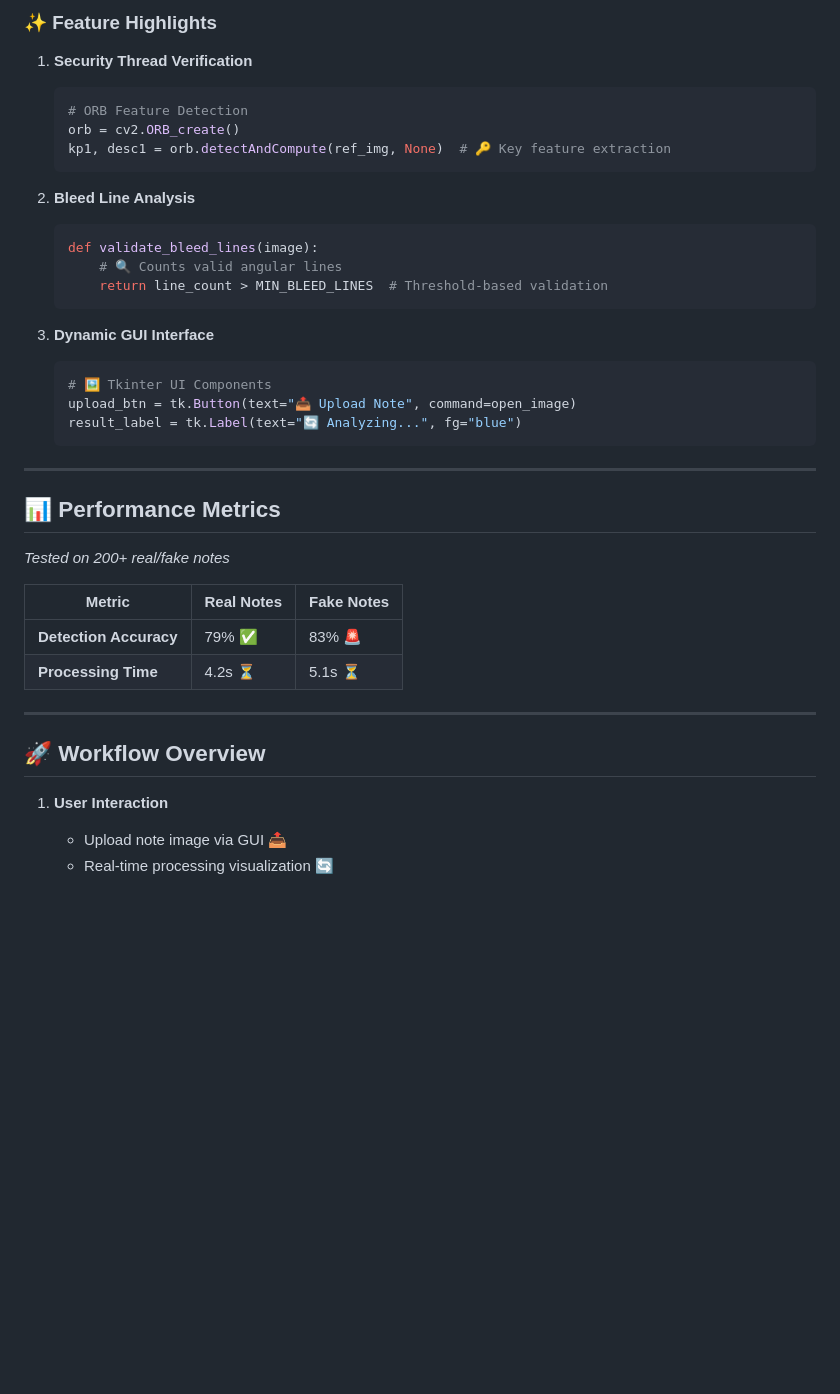
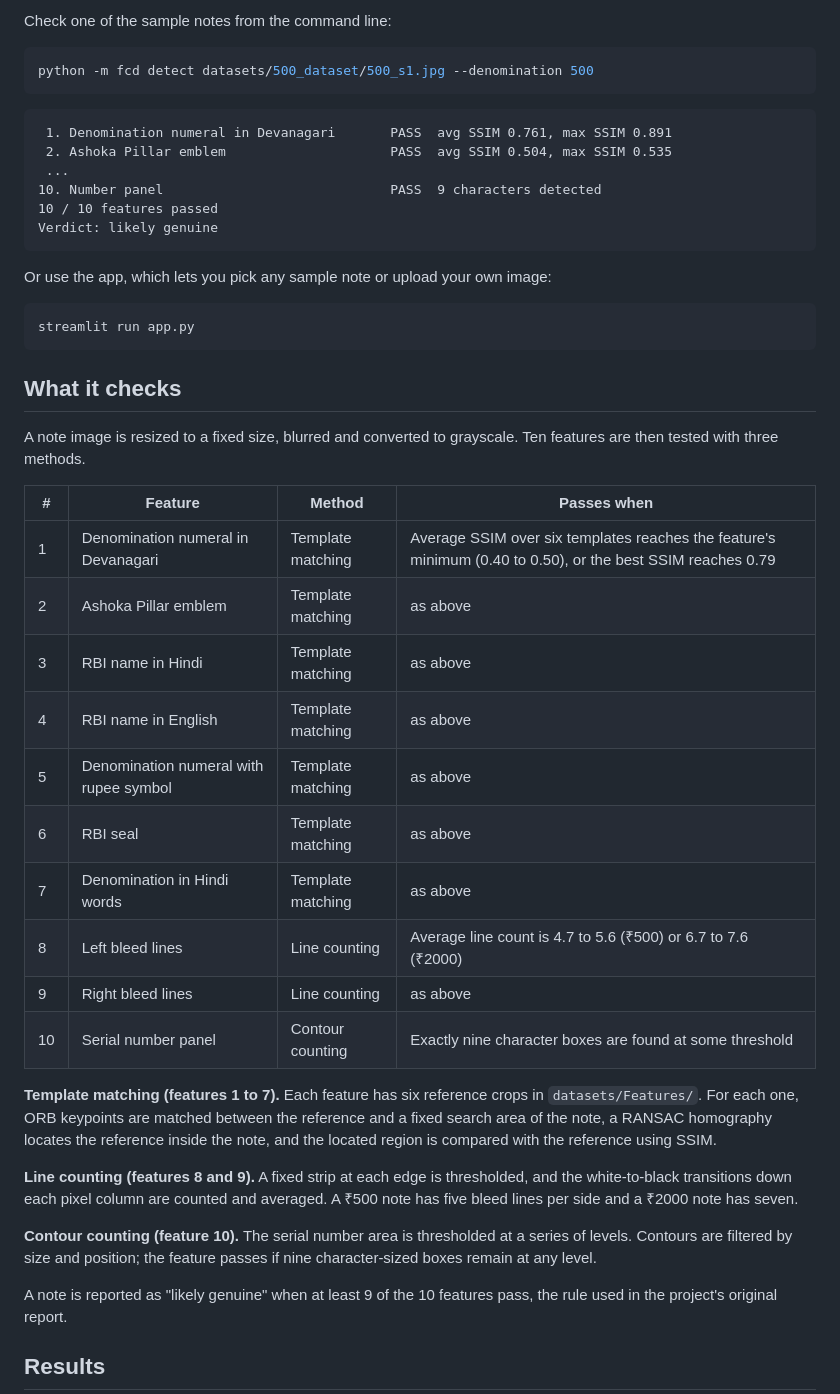
Before and after one commit to yxshee/fake-currency-detector, a Markdown page: README.md, the part around one of its changes. GitHub-like rendering; blank space fills up the shorter version.

Commit message:
Rewrite the README from measured results and restore the report

````diff
--- a/README.md
+++ b/README.md
@@ -35,46 +20,50 @@ graph TD
 ```
 
-### ✨ **Feature Highlights**
-1. **Security Thread Verification**
+Check one of the sample notes from the command line:
 
-   ```python
-   # ORB Feature Detection
-   orb = cv2.ORB_create()
-   kp1, desc1 = orb.detectAndCompute(ref_img, None)  # 🔑 Key feature extraction
-   ```
+```bash
+python -m fcd detect datasets/500_dataset/500_s1.jpg --denomination 500
+```
 
-2. **Bleed Line Analysis**
+```text
+ 1. Denomination numeral in Devanagari       PASS  avg SSIM 0.761, max SSIM 0.891
+ 2. Ashoka Pillar emblem                     PASS  avg SSIM 0.504, max SSIM 0.535
+ ...
+10. Number panel                             PASS  9 characters detected
+10 / 10 features passed
+Verdict: likely genuine
+```
 
-   ```python
-   def validate_bleed_lines(image):
-       # 🔍 Counts valid angular lines
-       return line_count > MIN_BLEED_LINES  # Threshold-based validation
-   ```
+Or use the app, which lets you pick any sample note or upload your own image:
 
-3. **Dynamic GUI Interface**
-   ```python
-   # 🖼️ Tkinter UI Components
-   upload_btn = tk.Button(text="📤 Upload Note", command=open_image)
-   result_label = tk.Label(text="🔄 Analyzing...", fg="blue")
-   ```
+```bash
+streamlit run app.py
+```
 
----
+## What it checks
 
-## 📊 **Performance Metrics**
-*Tested on 200+ real/fake notes*
+A note image is resized to a fixed size, blurred and converted to grayscale. Ten features are then tested with three methods.
 
-| Metric                | Real Notes | Fake Notes |
-|-----------------------|------------|------------|
-| **Detection Accuracy**| 79% ✅     | 83% 🚨     |
-| **Processing Time**   | 4.2s ⏳    | 5.1s ⏳     |
+| # | Feature | Method | Passes when |
+|---|---|---|---|
+| 1 | Denomination numeral in Devanagari | Template matching | Average SSIM over six templates reaches the feature's minimum (0.40 to 0.50), or the best SSIM reaches 0.79 |
+| 2 | Ashoka Pillar emblem | Template matching | as above |
+| 3 | RBI name in Hindi | Template matching | as above |
+| 4 | RBI name in English | Template matching | as above |
+| 5 | Denomination numeral with rupee symbol | Template matching | as above |
+| 6 | RBI seal | Template matching | as above |
+| 7 | Denomination in Hindi words | Template matching | as above |
+| 8 | Left bleed lines | Line counting | Average line count is 4.7 to 5.6 (₹500) or 6.7 to 7.6 (₹2000) |
+| 9 | Right bleed lines | Line counting | as above |
+| 10 | Serial number panel | Contour counting | Exactly nine character boxes are found at some threshold |
 
+**Template matching (features 1 to 7).** Each feature has six reference crops in `datasets/Features/`. For each one, ORB keypoints are matched between the reference and a fixed search area of the note, a RANSAC homography locates the reference inside the note, and the located region is compared with the reference using SSIM.
 
+**Line counting (features 8 and 9).** A fixed strip at each edge is thresholded, and the white-to-black transitions down each pixel column are counted and averaged. A ₹500 note has five bleed lines per side and a ₹2000 note has seven.
 
+**Contour counting (feature 10).** The serial number area is thresholded at a series of levels. Contours are filtered by size and position; the feature passes if nine character-sized boxes remain at any level.
 
----
+A note is reported as "likely genuine" when at least 9 of the 10 features pass, the rule used in the project's original report.
 
-## 🚀 **Workflow Overview**
-1. **User Interaction**
-   - Upload note image via GUI 📤
-   - Real-time processing visualization 🔄
+## Results
 
````
Also changed, not shown: other parts of README.md (+56 -55 lines), assets/app-screenshot.jpg (added), 1 other file.
